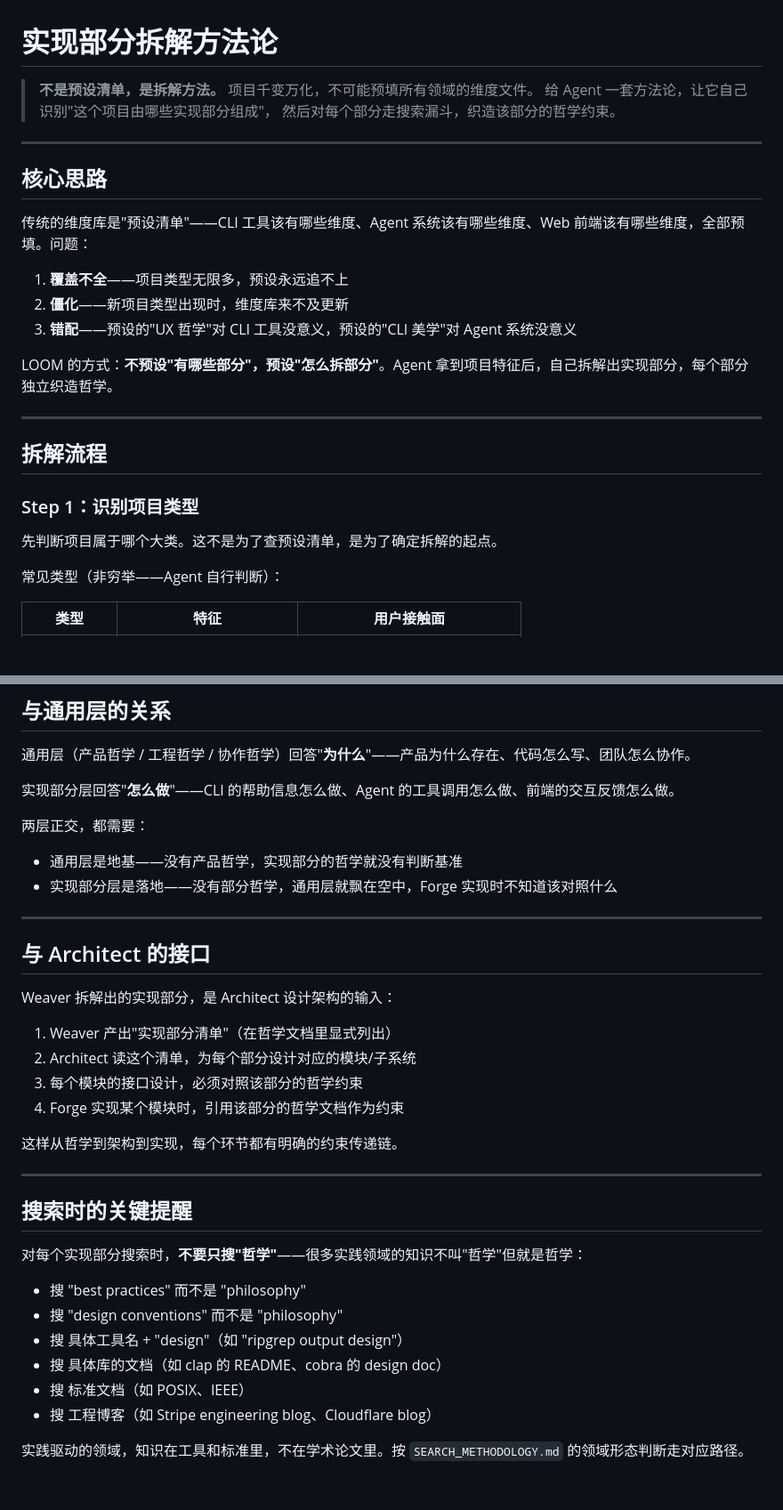
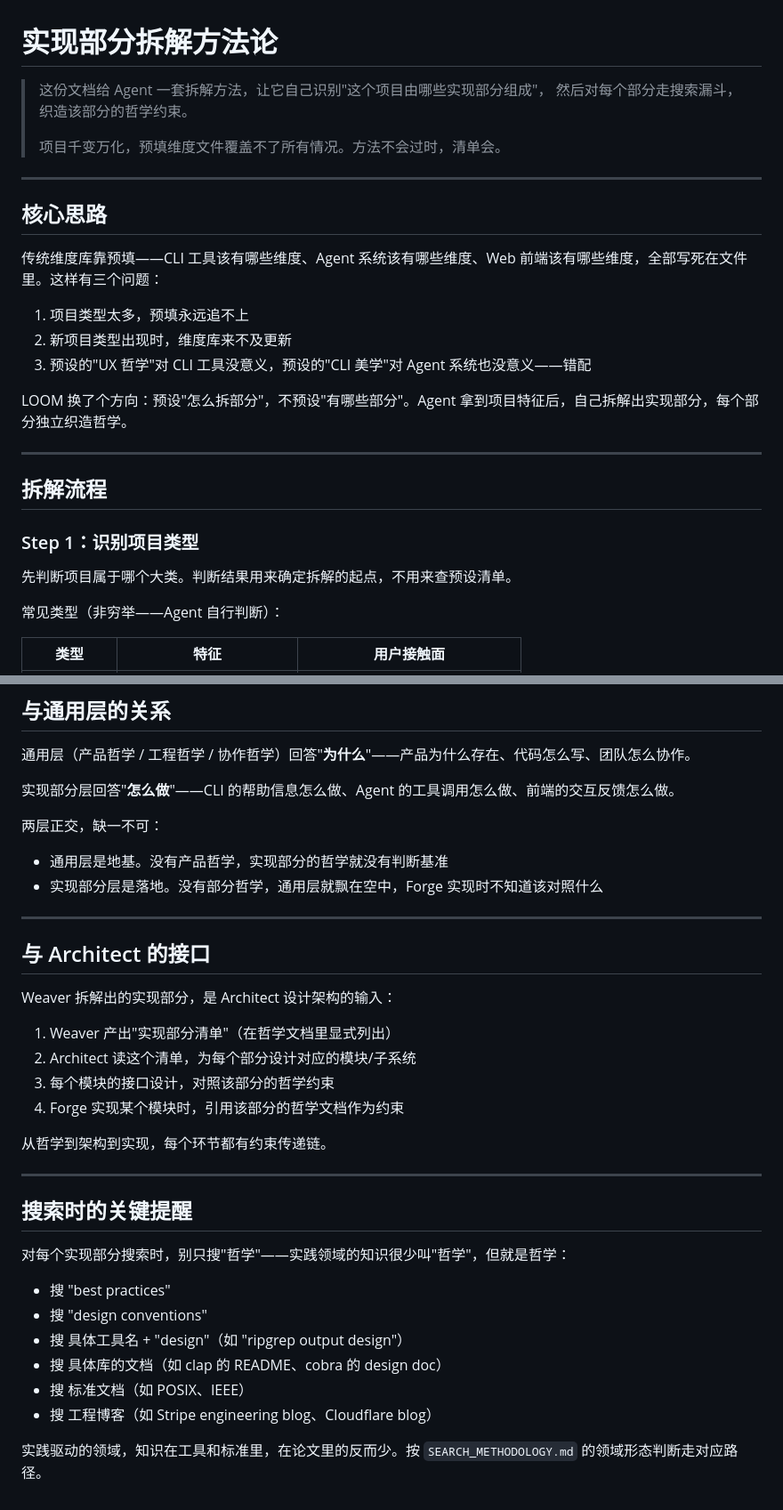
Before and after one commit to Haaaiawd/loom, a Markdown page: dimensions/PART_DECOMPOSITION.md, 2 parts joined by grey strips. Shown at 89% size. Rendered like a GitHub page; blank space fills up the shorter version.

Commit message:
docs: 参考案例深度填充 + humanizer 过一遍 + 特殊系统类型提醒
CLI_TOOL：5 个实现部分（交互设计/输出美学/错误呈现/转换引擎/产物设计），每个部分有该做什么/不该做什么/参考实践/搜索起点。参考源包括 clig.dev、POSIX、GNU Coding Standards、ripgrep/fd/bat、Rust 编译器错误设计、Azure CLI 错误规范、RFC 9457 等。

AGENT_SYSTEM：6 个实现部分（系统架构/工具调用/上下文管理/提示词工程/验证哲学/失败与恢复），参考源包括 Azure 架构中心、OpenAI Agents SDK、MCP 规范、Focus Agent/SimpleMem/Acon 等论文、TrustBench、AWS Well-Architected、LangGraph 等。

PART_DECOMPOSITION.md：加用户提到的特殊系统类型提醒（编译器/数据库/操作系统内核/游戏引擎/分布式共识等），遇到表里没有的类型按三个问题自己拆。

所有文件过 humanizer-zh：去掉否定式排比（不是xx而是xx）、AI 高频词（此外/至关重要/格局）、三段式法则过度使用。

Generated with [Devin](https://devin.ai)

Co-Authored-By: Devin <158243242+devin-ai-integration[bot]@users.noreply.github.com>

```diff
--- a/dimensions/PART_DECOMPOSITION.md
+++ b/dimensions/PART_DECOMPOSITION.md
@@ -1,21 +1,21 @@
 # 实现部分拆解方法论
 
-> **不是预设清单，是拆解方法。**
-> 项目千变万化，不可能预填所有领域的维度文件。
-> 给 Agent 一套方法论，让它自己识别"这个项目由哪些实现部分组成"，
+> 这份文档给 Agent 一套拆解方法，让它自己识别"这个项目由哪些实现部分组成"，
 > 然后对每个部分走搜索漏斗，织造该部分的哲学约束。
+>
+> 项目千变万化，预填维度文件覆盖不了所有情况。方法不会过时，清单会。
 
 ---
 
 ## 核心思路
 
-传统的维度库是"预设清单"——CLI 工具该有哪些维度、Agent 系统该有哪些维度、Web 前端该有哪些维度，全部预填。问题：
+传统维度库靠预填——CLI 工具该有哪些维度、Agent 系统该有哪些维度、Web 前端该有哪些维度，全部写死在文件里。这样有三个问题：
 
-1. **覆盖不全**——项目类型无限多，预设永远追不上
-2. **僵化**——新项目类型出现时，维度库来不及更新
-3. **错配**——预设的"UX 哲学"对 CLI 工具没意义，预设的"CLI 美学"对 Agent 系统没意义
+1. 项目类型太多，预填永远追不上
+2. 新项目类型出现时，维度库来不及更新
+3. 预设的"UX 哲学"对 CLI 工具没意义，预设的"CLI 美学"对 Agent 系统也没意义——错配
 
-LOOM 的方式：**不预设"有哪些部分"，预设"怎么拆部分"**。Agent 拿到项目特征后，自己拆解出实现部分，每个部分独立织造哲学。
+LOOM 换了个方向：预设"怎么拆部分"，不预设"有哪些部分"。Agent 拿到项目特征后，自己拆解出实现部分，每个部分独立织造哲学。
 
 ---
 
@@ -23,7 +23,7 @@ LOOM 的方式：**不预设"有哪些部分"，预设"怎么拆部分"**。Agen
 
 ### Step 1：识别项目类型
 
-先判断项目属于哪个大类。这不是为了查预设清单，是为了确定拆解的起点。
+先判断项目属于哪个大类。判断结果用来确定拆解的起点，不用来查预设清单。
 
 常见类型（非穷举——Agent 自行判断）：
 
@@ -168,9 +170,9 @@ LOOM 的方式：**不预设"有哪些部分"，预设"怎么拆部分"**。Agen
 
 实现部分层回答"**怎么做**"——CLI 的帮助信息怎么做、Agent 的工具调用怎么做、前端的交互反馈怎么做。
 
-两层正交，都需要：
-- 通用层是地基——没有产品哲学，实现部分的哲学就没有判断基准
-- 实现部分层是落地——没有部分哲学，通用层就飘在空中，Forge 实现时不知道该对照什么
+两层正交，缺一不可：
+- 通用层是地基。没有产品哲学，实现部分的哲学就没有判断基准
+- 实现部分层是落地。没有部分哲学，通用层就飘在空中，Forge 实现时不知道该对照什么
 
 ---
 
@@ -180,22 +182,22 @@ Weaver 拆解出的实现部分，是 Architect 设计架构的输入：
 
 1. Weaver 产出"实现部分清单"（在哲学文档里显式列出）
 2. Architect 读这个清单，为每个部分设计对应的模块/子系统
-3. 每个模块的接口设计，必须对照该部分的哲学约束
+3. 每个模块的接口设计，对照该部分的哲学约束
 4. Forge 实现某个模块时，引用该部分的哲学文档作为约束
 
-这样从哲学到架构到实现，每个环节都有明确的约束传递链。
+从哲学到架构到实现，每个环节都有约束传递链。
 
 ---
 
 ## 搜索时的关键提醒
 
-对每个实现部分搜索时，**不要只搜"哲学"**——很多实践领域的知识不叫"哲学"但就是哲学：
+对每个实现部分搜索时，别只搜"哲学"——实践领域的知识很少叫"哲学"，但就是哲学：
 
-- 搜 "best practices" 而不是 "philosophy"
-- 搜 "design conventions" 而不是 "philosophy"
+- 搜 "best practices"
+- 搜 "design conventions"
 - 搜 具体工具名 + "design"（如 "ripgrep output design"）
 - 搜 具体库的文档（如 clap 的 README、cobra 的 design doc）
 - 搜 标准文档（如 POSIX、IEEE）
 - 搜 工程博客（如 Stripe engineering blog、Cloudflare blog）
 
-实践驱动的领域，知识在工具和标准里，不在学术论文里。按 `SEARCH_METHODOLOGY.md` 的领域形态判断走对应路径。
+实践驱动的领域，知识在工具和标准里，在论文里的反而少。按 `SEARCH_METHODOLOGY.md` 的领域形态判断走对应路径。
```
Also changed, not shown: other parts of dimensions/PART_DECOMPOSITION.md (+8 -6 lines), 2 other files.
